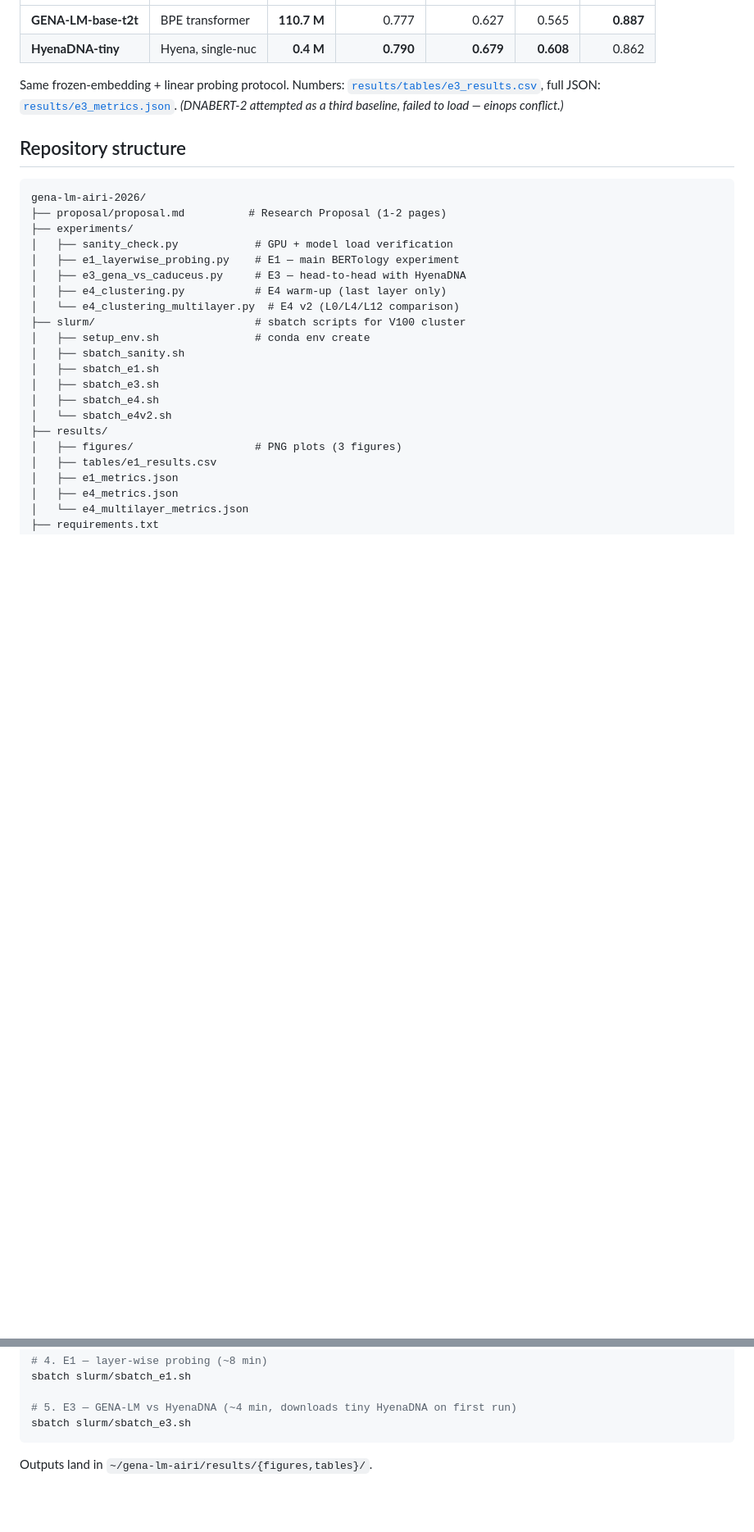
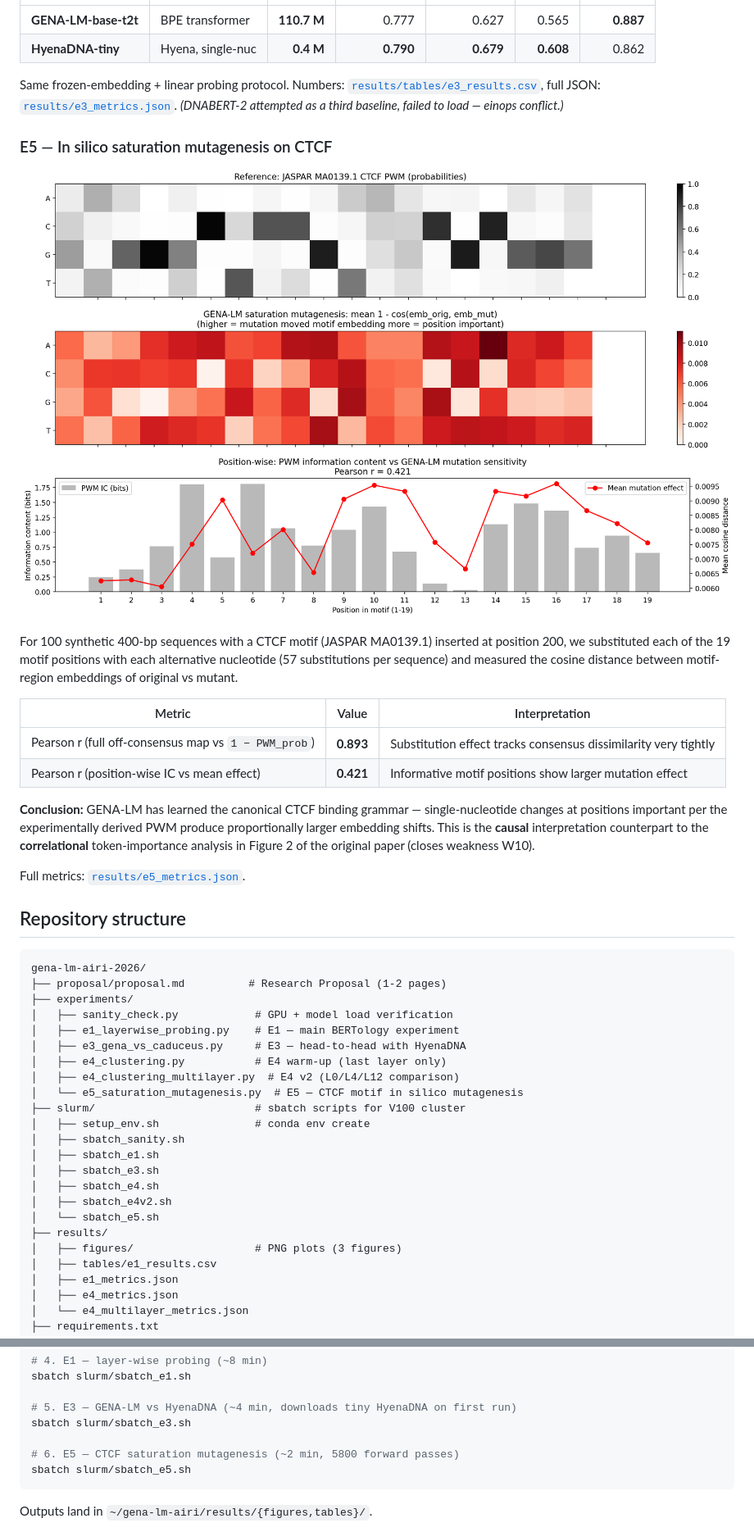
Before and after one commit to eugeneskywalker/GENA_LM_AIRI, a Markdown page: README.md, 2 parts joined by grey strips. Shown at 82% size. Drawn GitHub-style; pictures changed too: results/figures/e5_ctcf_saturation.png (added); blank space fills up the shorter version.

````diff
--- a/README.md
+++ b/README.md
@@ -58,6 +59,21 @@ Full metrics: [`results/e4_multilayer_metrics.json`](results/e4_multilayer_metri
 
 Same frozen-embedding + linear probing protocol. Numbers: [`results/tables/e3_results.csv`](results/tables/e3_results.csv), full JSON: [`results/e3_metrics.json`](results/e3_metrics.json). _(DNABERT-2 attempted as a third baseline, failed to load — einops conflict.)_
 
+### E5 — In silico saturation mutagenesis on CTCF
+
+![E5 CTCF saturation](results/figures/e5_ctcf_saturation.png)
+
+For 100 synthetic 400-bp sequences with a CTCF motif (JASPAR MA0139.1) inserted at position 200, we substituted each of the 19 motif positions with each alternative nucleotide (57 substitutions per sequence) and measured the cosine distance between motif-region embeddings of original vs mutant.
+
+| Metric | Value | Interpretation |
+|---|---|---|
+| Pearson r (full off-consensus map vs `1 − PWM_prob`) | **0.893** | Substitution effect tracks consensus dissimilarity very tightly |
+| Pearson r (position-wise IC vs mean effect) | **0.421** | Informative motif positions show larger mutation effect |
+
+**Conclusion:** GENA-LM has learned the canonical CTCF binding grammar — single-nucleotide changes at positions important per the experimentally derived PWM produce proportionally larger embedding shifts. This is the **causal** interpretation counterpart to the **correlational** token-importance analysis in Figure 2 of the original paper (closes weakness W10).
+
+Full metrics: [`results/e5_metrics.json`](results/e5_metrics.json).
+
 ## Repository structure
 
 ```
@@ -68,14 +84,16 @@ gena-lm-airi-2026/
 │   ├── e1_layerwise_probing.py    # E1 — main BERTology experiment
 │   ├── e3_gena_vs_caduceus.py     # E3 — head-to-head with HyenaDNA
 │   ├── e4_clustering.py           # E4 warm-up (last layer only)
-│   └── e4_clustering_multilayer.py  # E4 v2 (L0/L4/L12 comparison)
+│   ├── e4_clustering_multilayer.py  # E4 v2 (L0/L4/L12 comparison)
+│   └── e5_saturation_mutagenesis.py  # E5 — CTCF motif in silico mutagenesis
 ├── slurm/                         # sbatch scripts for V100 cluster
 │   ├── setup_env.sh               # conda env create
 │   ├── sbatch_sanity.sh
 │   ├── sbatch_e1.sh
 │   ├── sbatch_e3.sh
 │   ├── sbatch_e4.sh
-│   └── sbatch_e4v2.sh
+│   ├── sbatch_e4v2.sh
+│   └── sbatch_e5.sh
 ├── results/
 │   ├── figures/                   # PNG plots (3 figures)
 │   ├── tables/e1_results.csv
@@ -104,6 +122,9 @@ sbatch slurm/sbatch_e1.sh
 
 # 5. E3 — GENA-LM vs HyenaDNA (~4 min, downloads tiny HyenaDNA on first run)
 sbatch slurm/sbatch_e3.sh
+
+# 6. E5 — CTCF saturation mutagenesis (~2 min, 5800 forward passes)
+sbatch slurm/sbatch_e5.sh
 ```
 
 Outputs land in `~/gena-lm-airi/results/{figures,tables}/`.
````
Also changed, not shown: other parts of README.md (+3 -2 lines), proposal/proposal.md (+17 -3 lines), 4 other files.
